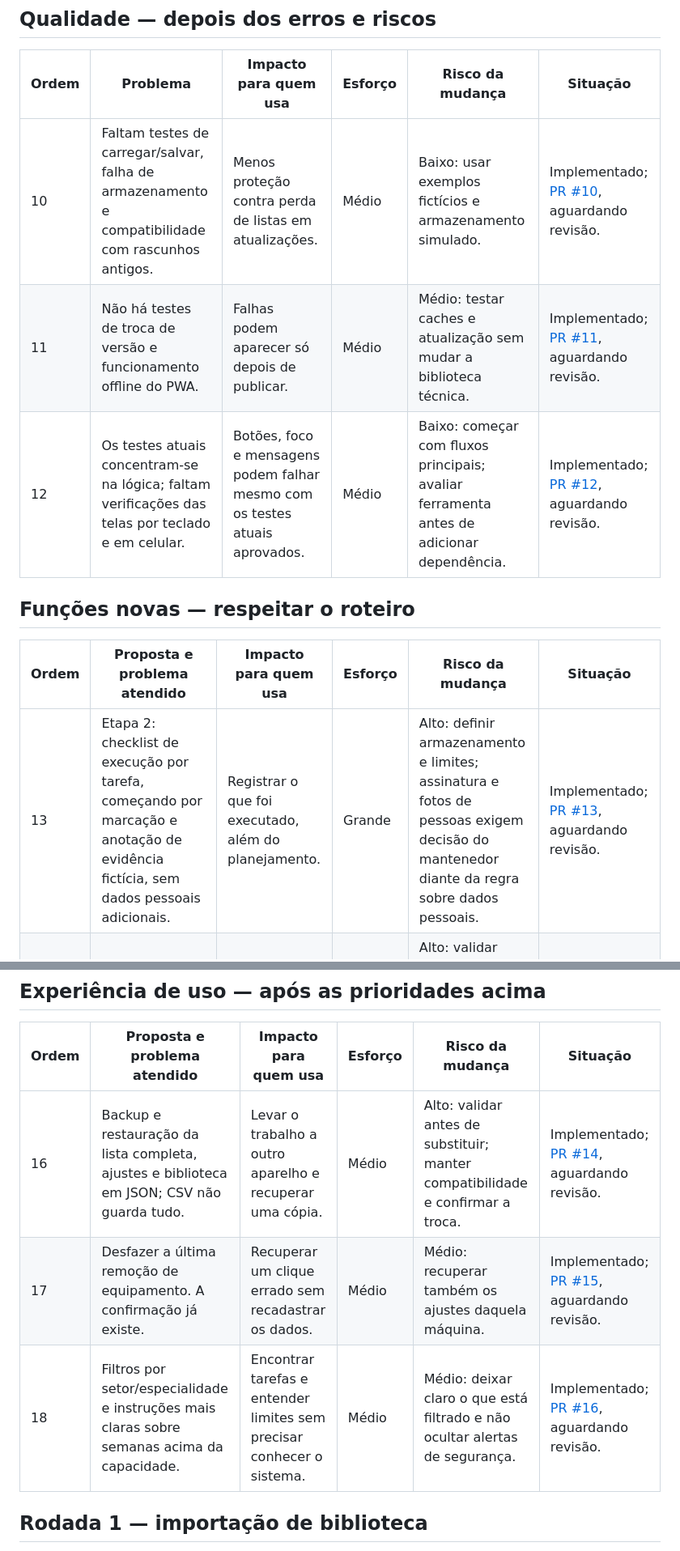
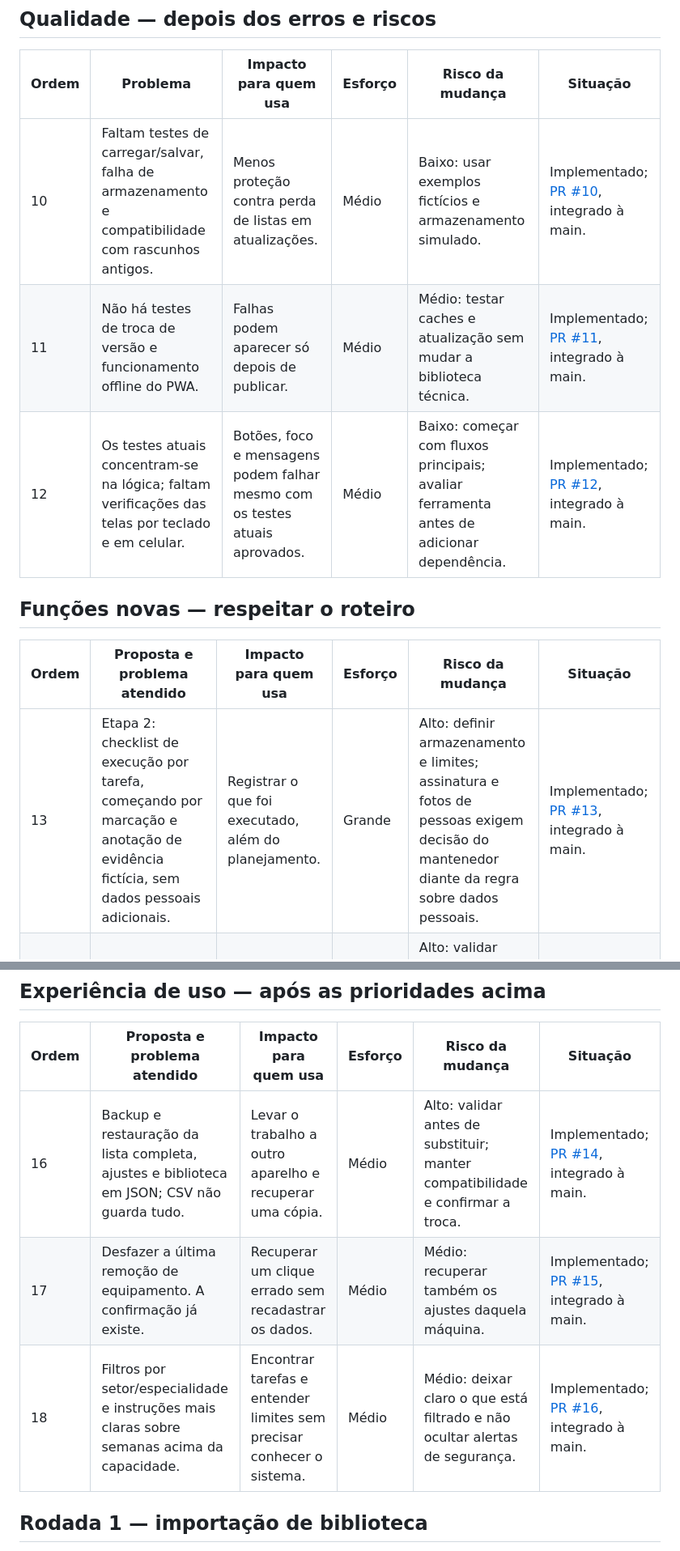
Before and after one commit to td9251156-creator/pcm-direto, a Markdown page: docs/MELHORIAS.md, 2 parts joined by grey strips. Shown at 81% size. Rendered like a GitHub page.

```diff
--- a/docs/MELHORIAS.md
+++ b/docs/MELHORIAS.md
@@ -32,15 +32,15 @@ revisa antes de publicar. Itens ainda não implementados não são promessas de
 
 | Ordem | Problema | Impacto para quem usa | Esforço | Risco da mudança | Situação |
 |---|---|---|---|---|---|
-| 10 | Faltam testes de carregar/salvar, falha de armazenamento e compatibilidade com rascunhos antigos. | Menos proteção contra perda de listas em atualizações. | Médio | Baixo: usar exemplos fictícios e armazenamento simulado. | Implementado; [PR #10](https://github.com/td9251156-creator/pcm-direto/pull/10), aguardando revisão. |
-| 11 | Não há testes de troca de versão e funcionamento offline do PWA. | Falhas podem aparecer só depois de publicar. | Médio | Médio: testar caches e atualização sem mudar a biblioteca técnica. | Implementado; [PR #11](https://github.com/td9251156-creator/pcm-direto/pull/11), aguardando revisão. |
-| 12 | Os testes atuais concentram-se na lógica; faltam verificações das telas por teclado e em celular. | Botões, foco e mensagens podem falhar mesmo com os testes atuais aprovados. | Médio | Baixo: começar com fluxos principais; avaliar ferramenta antes de adicionar dependência. | Implementado; [PR #12](https://github.com/td9251156-creator/pcm-direto/pull/12), aguardando revisão. |
+| 10 | Faltam testes de carregar/salvar, falha de armazenamento e compatibilidade com rascunhos antigos. | Menos proteção contra perda de listas em atualizações. | Médio | Baixo: usar exemplos fictícios e armazenamento simulado. | Implementado; [PR #10](https://github.com/td9251156-creator/pcm-direto/pull/10), integrado à main. |
+| 11 | Não há testes de troca de versão e funcionamento offline do PWA. | Falhas podem aparecer só depois de publicar. | Médio | Médio: testar caches e atualização sem mudar a biblioteca técnica. | Implementado; [PR #11](https://github.com/td9251156-creator/pcm-direto/pull/11), integrado à main. |
+| 12 | Os testes atuais concentram-se na lógica; faltam verificações das telas por teclado e em celular. | Botões, foco e mensagens podem falhar mesmo com os testes atuais aprovados. | Médio | Baixo: começar com fluxos principais; avaliar ferramenta antes de adicionar dependência. | Implementado; [PR #12](https://github.com/td9251156-creator/pcm-direto/pull/12), integrado à main. |
 
 ## Funções novas — respeitar o roteiro
 
 | Ordem | Proposta e problema atendido | Impacto para quem usa | Esforço | Risco da mudança | Situação |
 |---|---|---|---|---|---|
-| 13 | Etapa 2: checklist de execução por tarefa, começando por marcação e anotação de evidência fictícia, sem dados pessoais adicionais. | Registrar o que foi executado, além do planejamento. | Grande | Alto: definir armazenamento e limites; assinatura e fotos de pessoas exigem decisão do mantenedor diante da regra sobre dados pessoais. | Implementado; [PR #13](https://github.com/td9251156-creator/pcm-direto/pull/13), aguardando revisão. |
+| 13 | Etapa 2: checklist de execução por tarefa, começando por marcação e anotação de evidência fictícia, sem dados pessoais adicionais. | Registrar o que foi executado, além do planejamento. | Grande | Alto: definir armazenamento e limites; assinatura e fotos de pessoas exigem decisão do mantenedor diante da regra sobre dados pessoais. | Implementado; [PR #13](https://github.com/td9251156-creator/pcm-direto/pull/13), integrado à main. |
 | 14 | Etapa 4: registro de falhas e indicadores MTBF, MTTR e disponibilidade. | Acompanhar o histórico de manutenção. | Grande | Alto: validar com o mantenedor definições de tempo de operação, parada e período antes de calcular. | Aguardando definição técnica do mantenedor, conforme o escopo combinado. |
 | 15 | Etapa 5: paradas programadas e agrupamento de tarefas por janela. | Preparar serviços em períodos disponíveis. | Grande | Alto: não adiar tarefas de segurança; confirmar regras de janela com o mantenedor. | Aguardando definição técnica do mantenedor, conforme o escopo combinado. |
 
@@ -51,9 +51,9 @@ por profissional habilitado. Não ampliar tarefas técnicas ou periodicidades se
 
 | Ordem | Proposta e problema atendido | Impacto para quem usa | Esforço | Risco da mudança | Situação |
 |---|---|---|---|---|---|
-| 16 | Backup e restauração da lista completa, ajustes e biblioteca em JSON; CSV não guarda tudo. | Levar o trabalho a outro aparelho e recuperar uma cópia. | Médio | Alto: validar antes de substituir; manter compatibilidade e confirmar a troca. | Implementado; [PR #14](https://github.com/td9251156-creator/pcm-direto/pull/14), aguardando revisão. |
-| 17 | Desfazer a última remoção de equipamento. A confirmação já existe. | Recuperar um clique errado sem recadastrar os dados. | Médio | Médio: recuperar também os ajustes daquela máquina. | Implementado; [PR #15](https://github.com/td9251156-creator/pcm-direto/pull/15), aguardando revisão. |
-| 18 | Filtros por setor/especialidade e instruções mais claras sobre semanas acima da capacidade. | Encontrar tarefas e entender limites sem precisar conhecer o sistema. | Médio | Médio: deixar claro o que está filtrado e não ocultar alertas de segurança. | Implementado; [PR #16](https://github.com/td9251156-creator/pcm-direto/pull/16), aguardando revisão. |
+| 16 | Backup e restauração da lista completa, ajustes e biblioteca em JSON; CSV não guarda tudo. | Levar o trabalho a outro aparelho e recuperar uma cópia. | Médio | Alto: validar antes de substituir; manter compatibilidade e confirmar a troca. | Implementado; [PR #14](https://github.com/td9251156-creator/pcm-direto/pull/14), integrado à main. |
+| 17 | Desfazer a última remoção de equipamento. A confirmação já existe. | Recuperar um clique errado sem recadastrar os dados. | Médio | Médio: recuperar também os ajustes daquela máquina. | Implementado; [PR #15](https://github.com/td9251156-creator/pcm-direto/pull/15), integrado à main. |
+| 18 | Filtros por setor/especialidade e instruções mais claras sobre semanas acima da capacidade. | Encontrar tarefas e entender limites sem precisar conhecer o sistema. | Médio | Médio: deixar claro o que está filtrado e não ocultar alertas de segurança. | Implementado; [PR #16](https://github.com/td9251156-creator/pcm-direto/pull/16), integrado à main. |
 
 ## Rodada 1 — importação de biblioteca
 
```
Also changed, not shown: other parts of docs/MELHORIAS.md (+10 -10 lines), README.md (+1 -1 lines), docs/REVISOES.md (+7 -9 lines).
